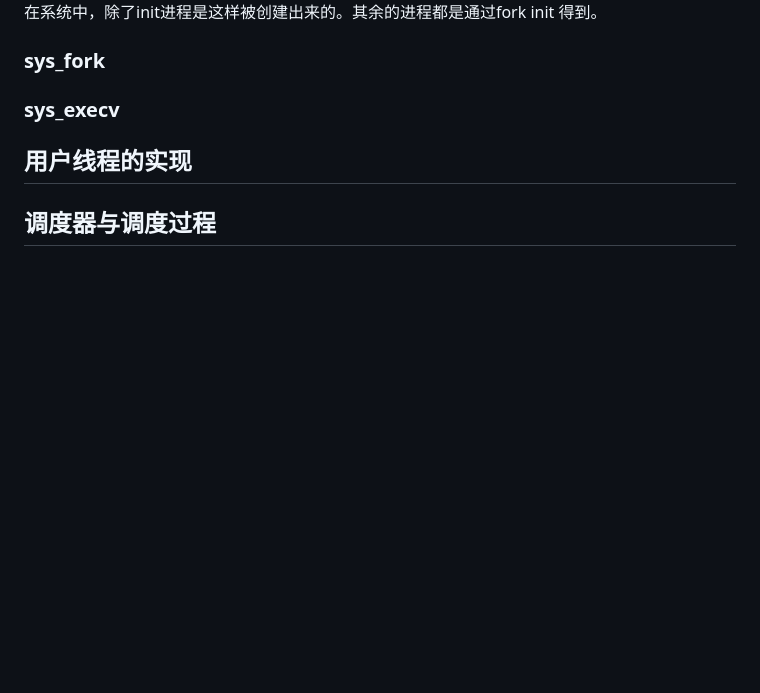
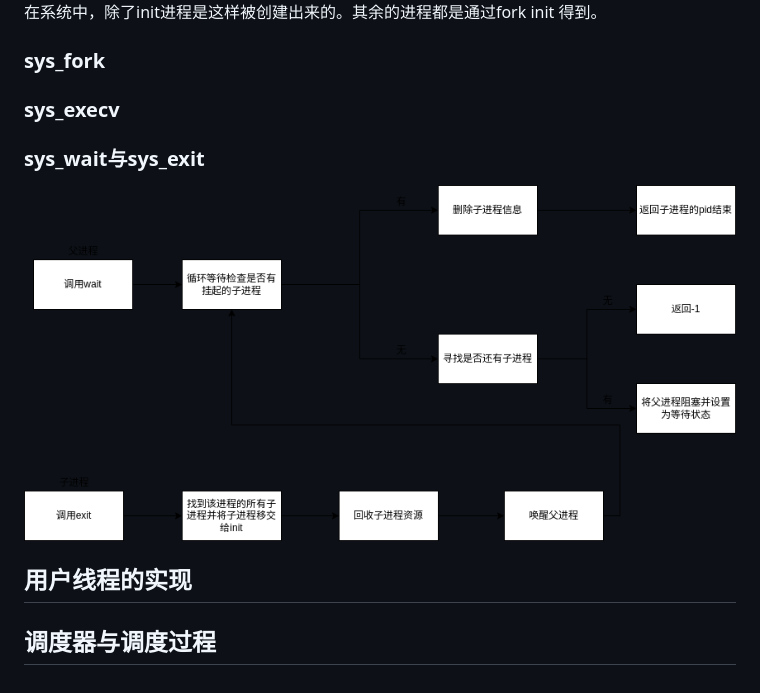
Before and after one commit to AAAwlx/wlx-practicecode, a Markdown page: 笔记/进程与线程.md, the part around the change. Rendered like a GitHub page; pictures changed too: 笔记/exit-wait.png (added); blank space fills up the shorter version.

```diff
--- a/笔记/进程与线程.md
+++ b/笔记/进程与线程.md
@@ -233,6 +233,8 @@ struct intr_stack
 在系统中，除了init进程是这样被创建出来的。其余的进程都是通过fork init 得到。
 ### sys_fork
 ### sys_execv
+### sys_wait与sys_exit
+![Alt text](exit-wait.png)
 ## 用户线程的实现
 
 ## 调度器与调度过程
```
Also changed, not shown: 力扣/151反转字符串中的单词.md (added, +26 -0 lines), 力扣/58最后一个单词的长度.md (added, +17 -0 lines), 力扣/image-4.png (added), 4 other files.
